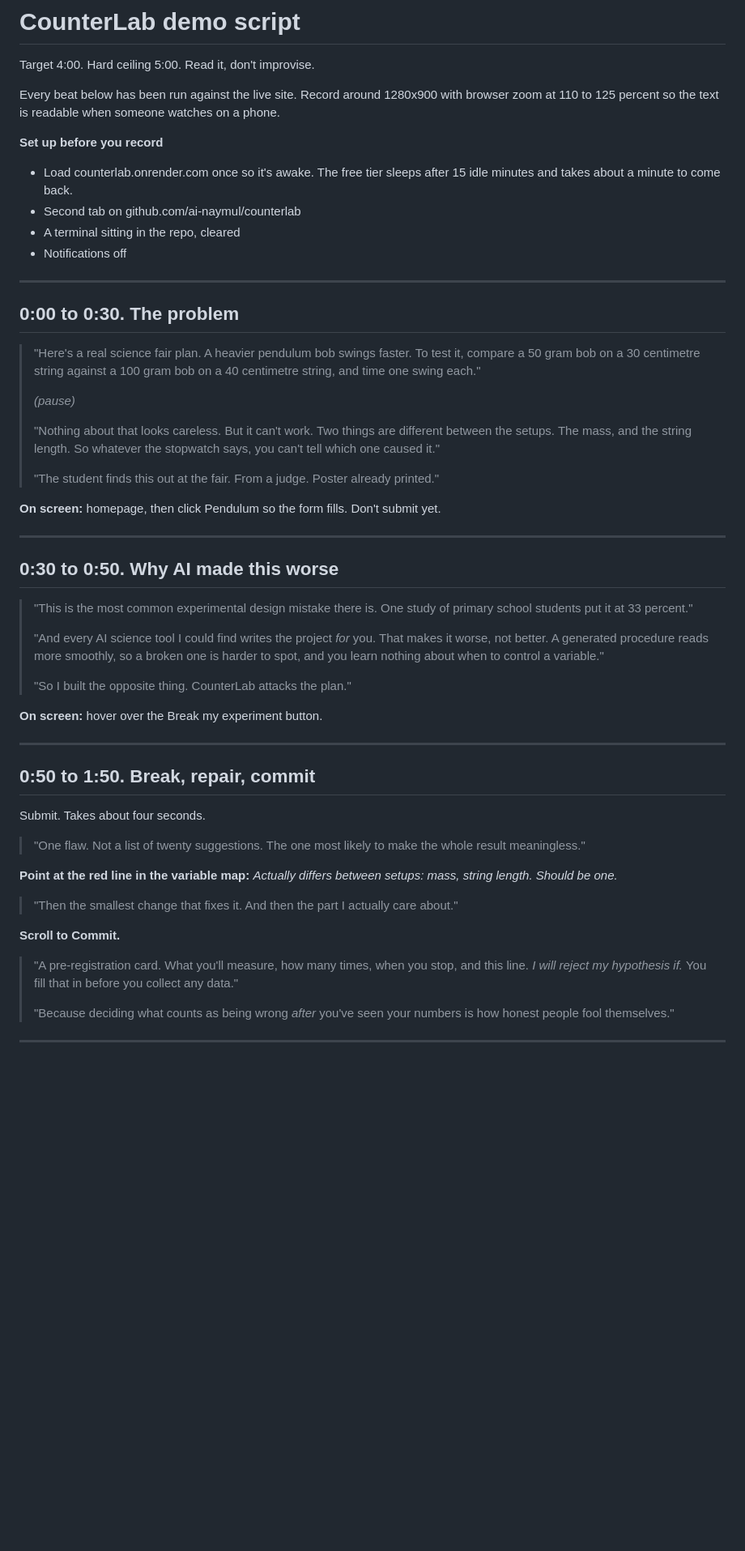
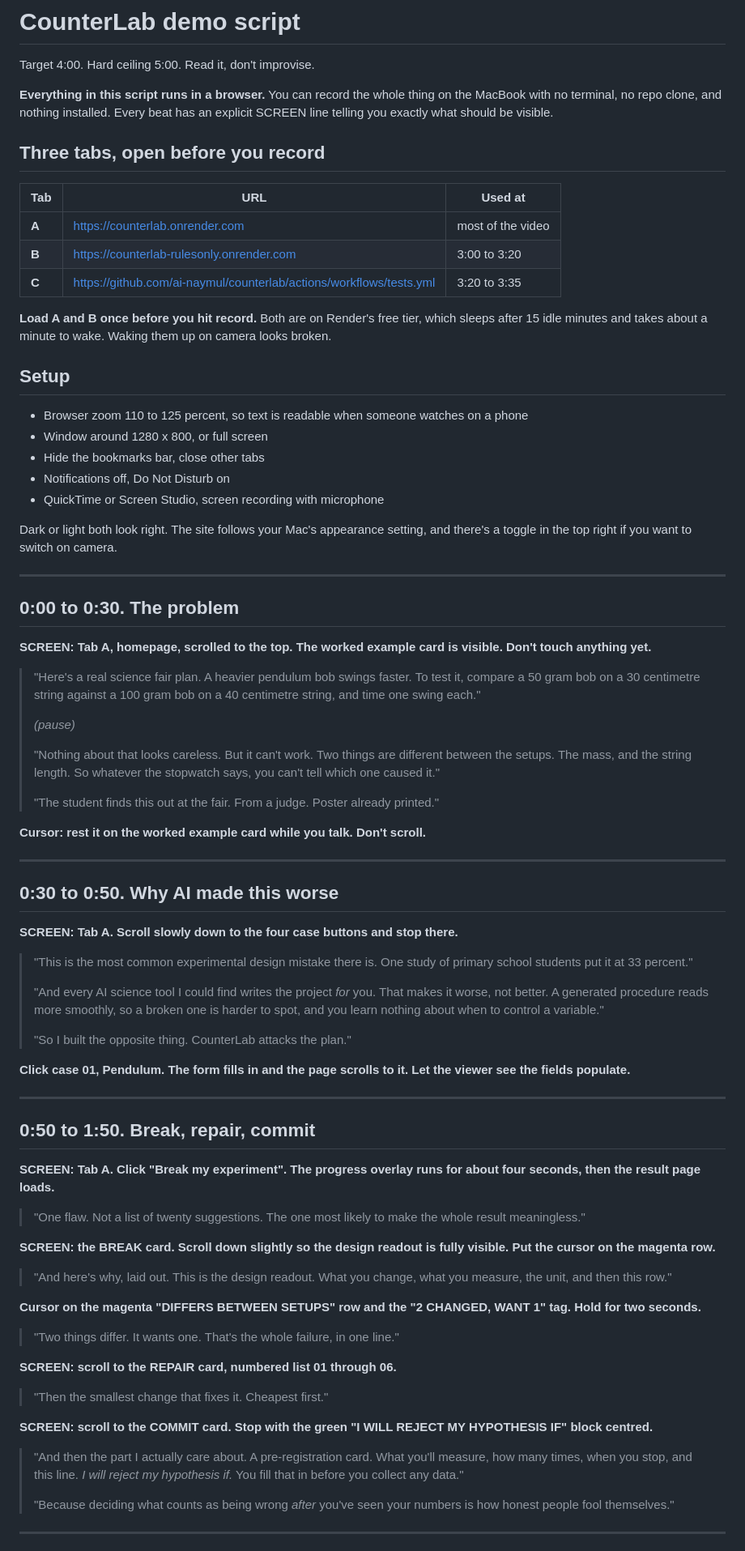
Before and after one commit to ai-naymul/counterlab, a Markdown page: docs/demo_script.md, the part around one of its changes. Shown at 81% size. Rendered like a GitHub page; blank space fills up the shorter version.

```diff
--- a/docs/demo_script.md
+++ b/docs/demo_script.md
@@ -2,18 +2,33 @@
 
 Target 4:00. Hard ceiling 5:00. Read it, don't improvise.
 
-Every beat below has been run against the live site. Record around 1280x900 with browser zoom at 110 to 125 percent so the text is readable when someone watches on a phone.
+**Everything in this script runs in a browser.** You can record the whole thing on the MacBook with no terminal, no repo clone, and nothing installed. Every beat has an explicit SCREEN line telling you exactly what should be visible.
 
-**Set up before you record**
+## Three tabs, open before you record
 
-- Load counterlab.onrender.com once so it's awake. The free tier sleeps after 15 idle minutes and takes about a minute to come back.
-- Second tab on github.com/ai-naymul/counterlab
-- A terminal sitting in the repo, cleared
-- Notifications off
+| Tab | URL | Used at |
+|---|---|---|
+| **A** | https://counterlab.onrender.com | most of the video |
+| **B** | https://counterlab-rulesonly.onrender.com | 3:00 to 3:20 |
+| **C** | https://github.com/ai-naymul/counterlab/actions/workflows/tests.yml | 3:20 to 3:35 |
+
+**Load A and B once before you hit record.** Both are on Render's free tier, which sleeps after 15 idle minutes and takes about a minute to wake. Waking them up on camera looks broken.
+
+## Setup
+
+- Browser zoom 110 to 125 percent, so text is readable when someone watches on a phone
+- Window around 1280 x 800, or full screen
+- Hide the bookmarks bar, close other tabs
+- Notifications off, Do Not Disturb on
+- QuickTime or Screen Studio, screen recording with microphone
+
+Dark or light both look right. The site follows your Mac's appearance setting, and there's a toggle in the top right if you want to switch on camera.
 
 ---
 
 ## 0:00 to 0:30. The problem
+
+**SCREEN: Tab A, homepage, scrolled to the top. The worked example card is visible. Don't touch anything yet.**
 
 > "Here's a real science fair plan. A heavier pendulum bob swings faster. To test it, compare a 50 gram bob on a 30 centimetre string against a 100 gram bob on a 40 centimetre string, and time one swing each."
 >
@@ -23,11 +38,13 @@ Every beat below has been run against the live site. Record around 1280x900 with
 >
 > "The student finds this out at the fair. From a judge. Poster already printed."
 
-**On screen:** homepage, then click Pendulum so the form fills. Don't submit yet.
+**Cursor: rest it on the worked example card while you talk. Don't scroll.**
 
 ---
 
 ## 0:30 to 0:50. Why AI made this worse
+
+**SCREEN: Tab A. Scroll slowly down to the four case buttons and stop there.**
 
 > "This is the most common experimental design mistake there is. One study of primary school students put it at 33 percent."
 >
@@ -35,23 +52,31 @@ Every beat below has been run against the live site. Record around 1280x900 with
 >
 > "So I built the opposite thing. CounterLab attacks the plan."
 
-**On screen:** hover over the Break my experiment button.
+**Click case 01, Pendulum. The form fills in and the page scrolls to it. Let the viewer see the fields populate.**
 
 ---
 
 ## 0:50 to 1:50. Break, repair, commit
 
-Submit. Takes about four seconds.
+**SCREEN: Tab A. Click "Break my experiment". The progress overlay runs for about four seconds, then the result page loads.**
 
 > "One flaw. Not a list of twenty suggestions. The one most likely to make the whole result meaningless."
 
-**Point at the red line in the variable map:** *Actually differs between setups: mass, string length. Should be one.*
+**SCREEN: the BREAK card. Scroll down slightly so the design readout is fully visible. Put the cursor on the magenta row.**
 
-> "Then the smallest change that fixes it. And then the part I actually care about."
+> "And here's why, laid out. This is the design readout. What you change, what you measure, the unit, and then this row."
 
-**Scroll to Commit.**
+**Cursor on the magenta "DIFFERS BETWEEN SETUPS" row and the "2 CHANGED, WANT 1" tag. Hold for two seconds.**
 
-> "A pre-registration card. What you'll measure, how many times, when you stop, and this line. *I will reject my hypothesis if.* You fill that in before you collect any data."
+> "Two things differ. It wants one. That's the whole failure, in one line."
+
+**SCREEN: scroll to the REPAIR card, numbered list 01 through 06.**
+
+> "Then the smallest change that fixes it. Cheapest first."
+
+**SCREEN: scroll to the COMMIT card. Stop with the green "I WILL REJECT MY HYPOTHESIS IF" block centred.**
+
+> "And then the part I actually care about. A pre-registration card. What you'll measure, how many times, when you stop, and this line. *I will reject my hypothesis if.* You fill that in before you collect any data."
 >
 > "Because deciding what counts as being wrong *after* you've seen your numbers is how honest people fool themselves."
 
```
Also changed, not shown: other parts of docs/demo_script.md (+39 -35 lines), docs/SUBMISSION_CHECKLIST.md (added, +112 -0 lines).
